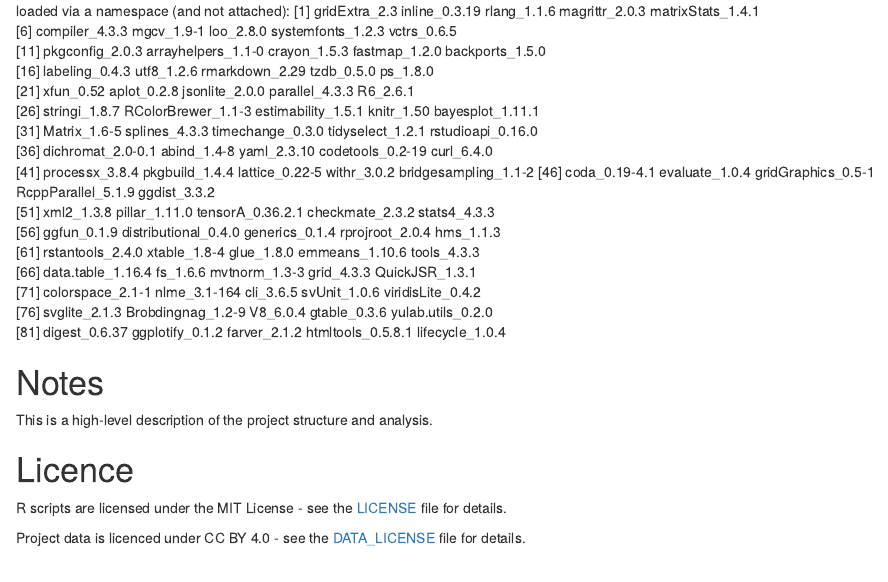
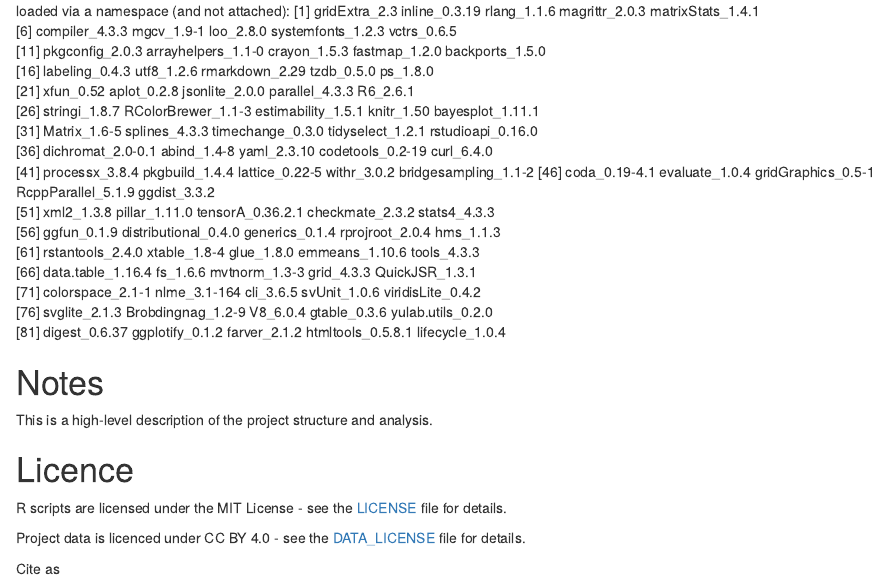
Before and after one commit to mphadsphiri/Quantitative-IGRA, an R Markdown document (README.Rmd): the page in a window 1100 px wide, from 1830 px down. Rendered offline with R 4.5, knitr and Pandoc, with nearby package versions; badge pictures from the web are left out.

Commit message:
Update README.Rmd

```diff
--- a/README.Rmd
+++ b/README.Rmd
@@ -125,3 +125,5 @@
 R scripts are licensed under the MIT License - see the [LICENSE](LICENSE) file for details.
 
 Project data is licenced under CC BY 4.0 - see the [DATA_LICENSE](DATA_LICENSE) file for details.
+
+Cite as [![DOI](https://zenodo.org/badge/1197326870.svg)](https://doi.org/10.5281/zenodo.19390526)
```
